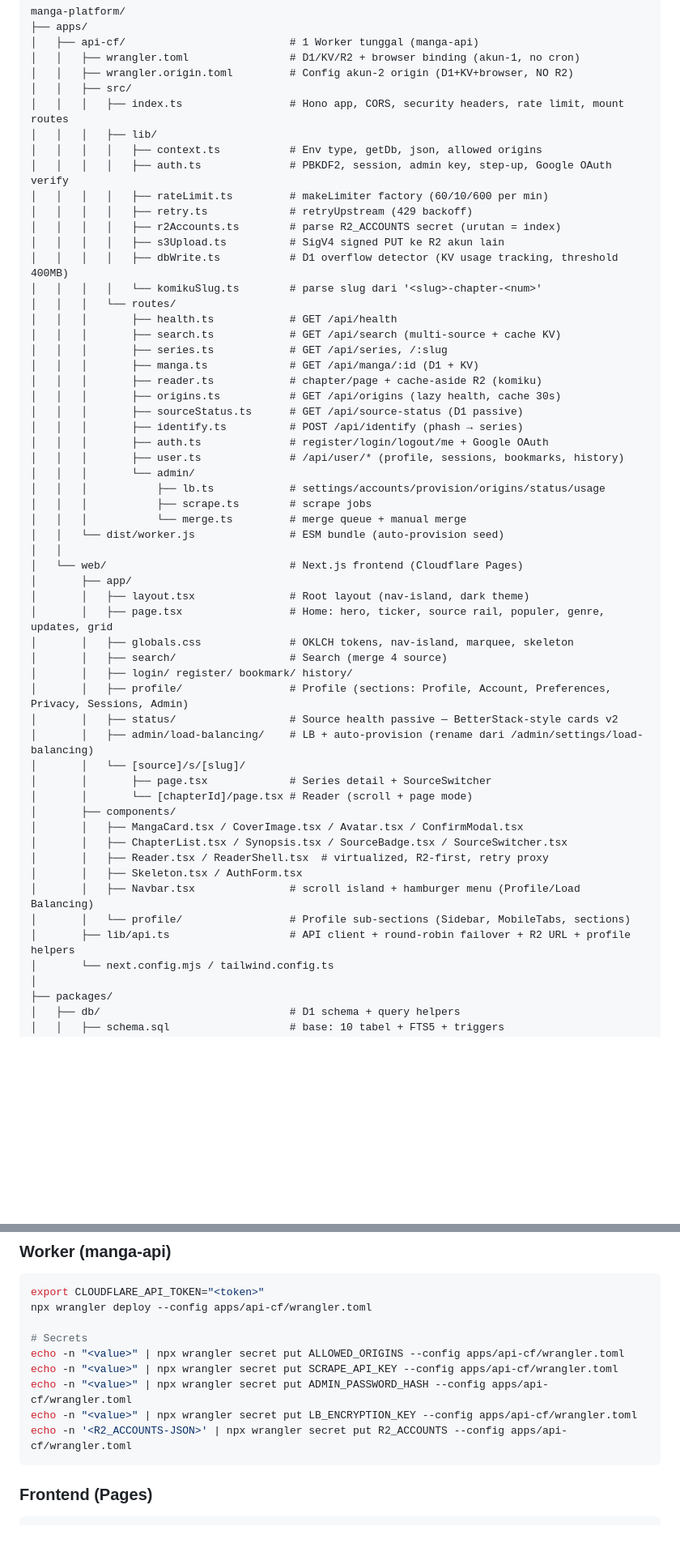
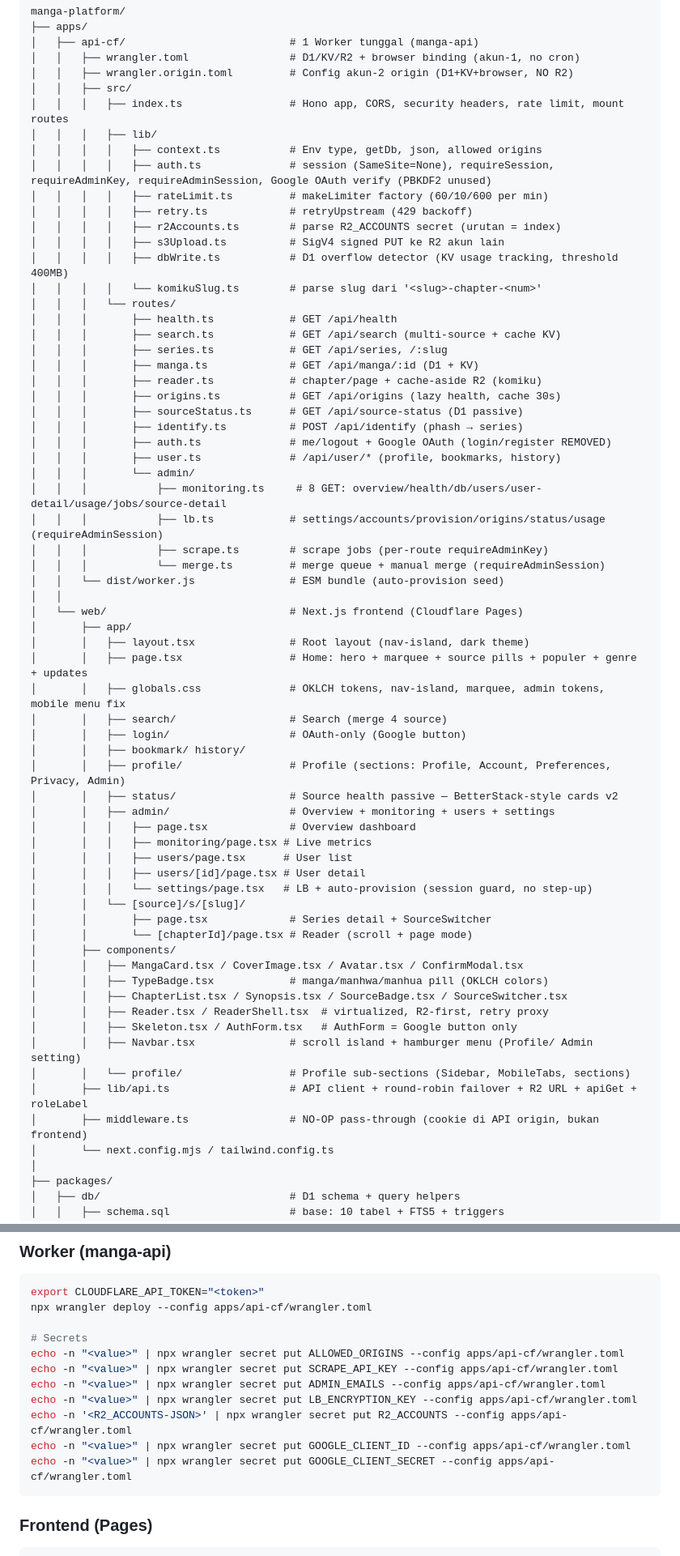
Before and after one commit to OktzO/Komiks, a Markdown page: README.md, 2 parts joined by grey strips. Shown at 81% size. Rendered like a GitHub page; blank space fills up the shorter version.

````diff
--- a/README.md
+++ b/README.md
@@ -102,7 +104,7 @@ manga-platform/
 │   │   │   ├── index.ts                 # Hono app, CORS, security headers, rate limit, mount routes
 │   │   │   ├── lib/
 │   │   │   │   ├── context.ts           # Env type, getDb, json, allowed origins
-│   │   │   │   ├── auth.ts              # PBKDF2, session, admin key, step-up, Google OAuth verify
+│   │   │   │   ├── auth.ts              # session (SameSite=None), requireSession, requireAdminKey, requireAdminSession, Google OAuth verify (PBKDF2 unused)
 │   │   │   │   ├── rateLimit.ts         # makeLimiter factory (60/10/600 per min)
 │   │   │   │   ├── retry.ts             # retryUpstream (429 backoff)
 │   │   │   │   ├── r2Accounts.ts        # parse R2_ACCOUNTS secret (urutan = index)
@@ -118,35 +120,44 @@ manga-platform/
 │   │   │       ├── origins.ts           # GET /api/origins (lazy health, cache 30s)
 │   │   │       ├── sourceStatus.ts      # GET /api/source-status (D1 passive)
 │   │   │       ├── identify.ts          # POST /api/identify (phash → series)
-│   │   │       ├── auth.ts              # register/login/logout/me + Google OAuth
-│   │   │       ├── user.ts              # /api/user/* (profile, sessions, bookmarks, history)
+│   │   │       ├── auth.ts              # me/logout + Google OAuth (login/register REMOVED)
+│   │   │       ├── user.ts              # /api/user/* (profile, bookmarks, history)
 │   │   │       └── admin/
-│   │   │           ├── lb.ts            # settings/accounts/provision/origins/status/usage
-│   │   │           ├── scrape.ts        # scrape jobs
-│   │   │           └── merge.ts         # merge queue + manual merge
+│   │   │           ├── monitoring.ts     # 8 GET: overview/health/db/users/user-detail/usage/jobs/source-detail
+│   │   │           ├── lb.ts            # settings/accounts/provision/origins/status/usage (requireAdminSession)
+│   │   │           ├── scrape.ts        # scrape jobs (per-route requireAdminKey)
+│   │   │           └── merge.ts         # merge queue + manual merge (requireAdminSession)
 │   │   └── dist/worker.js               # ESM bundle (auto-provision seed)
 │   │
 │   └── web/                             # Next.js frontend (Cloudflare Pages)
 │       ├── app/
 │       │   ├── layout.tsx               # Root layout (nav-island, dark theme)
-│       │   ├── page.tsx                 # Home: hero, ticker, source rail, populer, genre, updates, grid
-│       │   ├── globals.css              # OKLCH tokens, nav-island, marquee, skeleton
+│       │   ├── page.tsx                 # Home: hero + marquee + source pills + populer + genre + updates
+│       │   ├── globals.css              # OKLCH tokens, nav-island, marquee, admin tokens, mobile menu fix
 │       │   ├── search/                  # Search (merge 4 source)
-│       │   ├── login/ register/ bookmark/ history/
-│       │   ├── profile/                 # Profile (sections: Profile, Account, Preferences, Privacy, Sessions, Admin)
+│       │   ├── login/                   # OAuth-only (Google button)
+│       │   ├── bookmark/ history/
+│       │   ├── profile/                 # Profile (sections: Profile, Account, Preferences, Privacy, Admin)
 │       │   ├── status/                  # Source health passive — BetterStack-style cards v2
-│       │   ├── admin/load-balancing/    # LB + auto-provision (rename dari /admin/settings/load-balancing)
+│       │   ├── admin/                   # Overview + monitoring + users + settings
+│       │   │   ├── page.tsx             # Overview dashboard
+│       │   │   ├── monitoring/page.tsx # Live metrics
+│       │   │   ├── users/page.tsx      # User list
+│       │   │   ├── users/[id]/page.tsx # User detail
+│       │   │   └── settings/page.tsx   # LB + auto-provision (session guard, no step-up)
 │       │   └── [source]/s/[slug]/
 │       │       ├── page.tsx             # Series detail + SourceSwitcher
 │       │       └── [chapterId]/page.tsx # Reader (scroll + page mode)
 │       ├── components/
 │       │   ├── MangaCard.tsx / CoverImage.tsx / Avatar.tsx / ConfirmModal.tsx
+│       │   ├── TypeBadge.tsx            # manga/manhwa/manhua pill (OKLCH colors)
 │       │   ├── ChapterList.tsx / Synopsis.tsx / SourceBadge.tsx / SourceSwitcher.tsx
 │       │   ├── Reader.tsx / ReaderShell.tsx  # virtualized, R2-first, retry proxy
-│       │   ├── Skeleton.tsx / AuthForm.tsx
-│       │   ├── Navbar.tsx               # scroll island + hamburger menu (Profile/Load Balancing)
+│       │   ├── Skeleton.tsx / AuthForm.tsx   # AuthForm = Google button only
+│       │   ├── Navbar.tsx               # scroll island + hamburger menu (Profile/ Admin setting)
 │       │   └── profile/                 # Profile sub-sections (Sidebar, MobileTabs, sections)
-│       ├── lib/api.ts                   # API client + round-robin failover + R2 URL + profile helpers
+│       ├── lib/api.ts                   # API client + round-robin failover + R2 URL + apiGet + roleLabel
+│       ├── middleware.ts                # NO-OP pass-through (cookie di API origin, bukan frontend)
 │       └── next.config.mjs / tailwind.config.ts
 │
 ├── packages/
@@ -390,9 +414,11 @@ npx wrangler deploy --config apps/api-cf/wrangler.toml
 # Secrets
 echo -n "<value>" | npx wrangler secret put ALLOWED_ORIGINS --config apps/api-cf/wrangler.toml
 echo -n "<value>" | npx wrangler secret put SCRAPE_API_KEY --config apps/api-cf/wrangler.toml
-echo -n "<value>" | npx wrangler secret put ADMIN_PASSWORD_HASH --config apps/api-cf/wrangler.toml
+echo -n "<value>" | npx wrangler secret put ADMIN_EMAILS --config apps/api-cf/wrangler.toml
 echo -n "<value>" | npx wrangler secret put LB_ENCRYPTION_KEY --config apps/api-cf/wrangler.toml
 echo -n '<R2_ACCOUNTS-JSON>' | npx wrangler secret put R2_ACCOUNTS --config apps/api-cf/wrangler.toml
+echo -n "<value>" | npx wrangler secret put GOOGLE_CLIENT_ID --config apps/api-cf/wrangler.toml
+echo -n "<value>" | npx wrangler secret put GOOGLE_CLIENT_SECRET --config apps/api-cf/wrangler.toml
 ```
 
 ### Frontend (Pages)
````
Also changed, not shown: other parts of README.md (+61 -39 lines), 1 other file.
